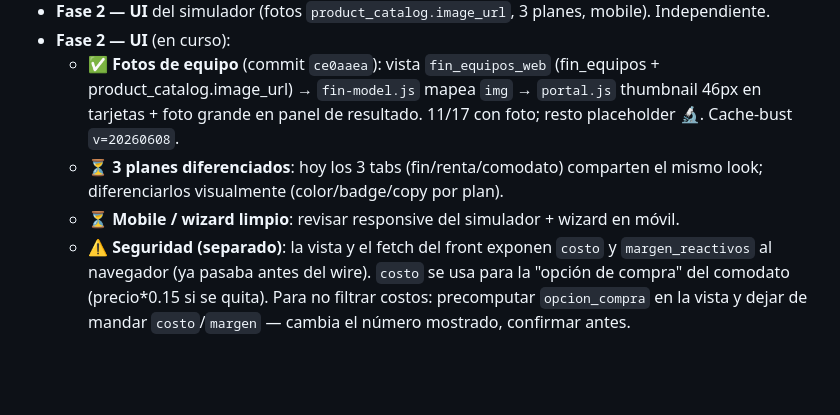
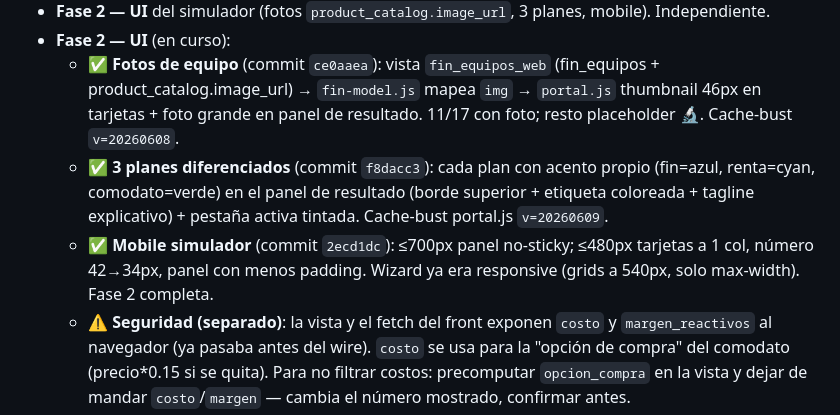
Before and after one commit to dromo5149/norlab-financiamiento, a Markdown page: PENDIENTES.md, the part around the change. Drawn GitHub-style; blank space fills up the shorter version.

Commit message:
docs(pendientes): Fase 2 completa (fotos + 3 planes + mobile)

```diff
--- a/PENDIENTES.md
+++ b/PENDIENTES.md
@@ -55,8 +55,8 @@ El módulo admin del OS (`src/pages/financiamiento/`: Solicitudes/Buró/Contrato
 - **Fase 2 — UI** del simulador (fotos `product_catalog.image_url`, 3 planes, mobile). Independiente.
 - **Fase 2 — UI** (en curso):
   - ✅ **Fotos de equipo** (commit `ce0aaea`): vista `fin_equipos_web` (fin_equipos + product_catalog.image_url) → `fin-model.js` mapea `img` → `portal.js` thumbnail 46px en tarjetas + foto grande en panel de resultado. 11/17 con foto; resto placeholder 🔬. Cache-bust `v=20260608`.
-  - ⏳ **3 planes diferenciados**: hoy los 3 tabs (fin/renta/comodato) comparten el mismo look; diferenciarlos visualmente (color/badge/copy por plan).
-  - ⏳ **Mobile / wizard limpio**: revisar responsive del simulador + wizard en móvil.
+  - ✅ **3 planes diferenciados** (commit `f8dacc3`): cada plan con acento propio (fin=azul, renta=cyan, comodato=verde) en el panel de resultado (borde superior + etiqueta coloreada + tagline explicativo) + pestaña activa tintada. Cache-bust portal.js `v=20260609`.
+  - ✅ **Mobile simulador** (commit `2ecd1dc`): ≤700px panel no-sticky; ≤480px tarjetas a 1 col, número 42→34px, panel con menos padding. Wizard ya era responsive (grids a 540px, solo max-width). Fase 2 completa.
   - ⚠️ **Seguridad (separado)**: la vista y el fetch del front exponen `costo` y `margen_reactivos` al navegador (ya pasaba antes del wire). `costo` se usa para la "opción de compra" del comodato (precio*0.15 si se quita). Para no filtrar costos: precomputar `opcion_compra` en la vista y dejar de mandar `costo`/`margen` — cambia el número mostrado, confirmar antes.
 
 ## Confirmaciones de negocio abiertas (están en 1 solo lugar de fin-model.js)
```
